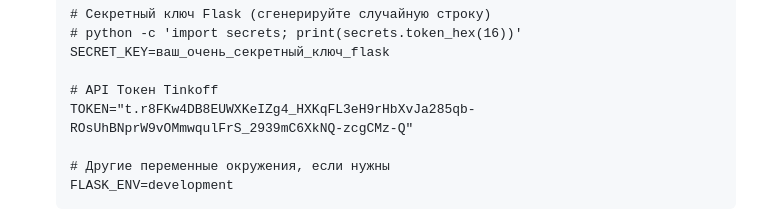
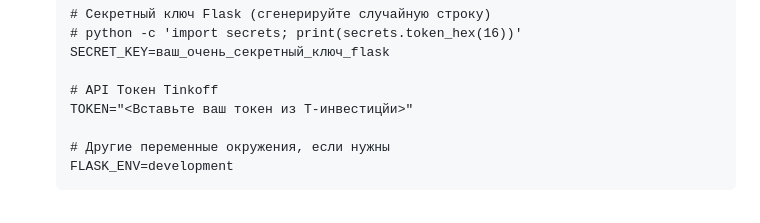
Before and after one commit to Kyronison/course-project, a Markdown page: README.md, the part around the change. Drawn GitHub-style.

```diff
--- a/README.md
+++ b/README.md
@@ -56,7 +56,7 @@
     SECRET_KEY=ваш_очень_секретный_ключ_flask
 
     # API Токен Tinkoff
-    TOKEN="t.r8FKw4DB8EUWXKeIZg4_HXKqFL3eH9rHbXvJa285qb-ROsUhBNprW9vOMmwqulFrS_2939mC6XkNQ-zcgCMz-Q"
+    TOKEN="<Вставьте ваш токен из Т-инвестицйи>"
 
     # Другие переменные окружения, если нужны
     FLASK_ENV=development
```
